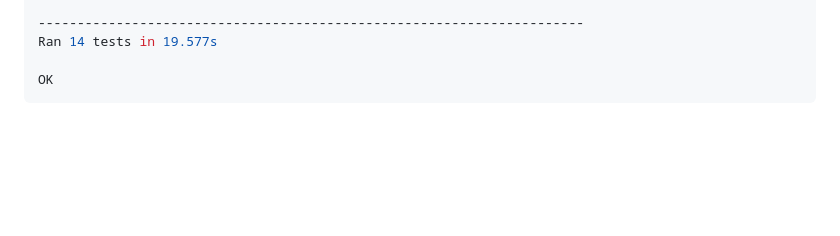
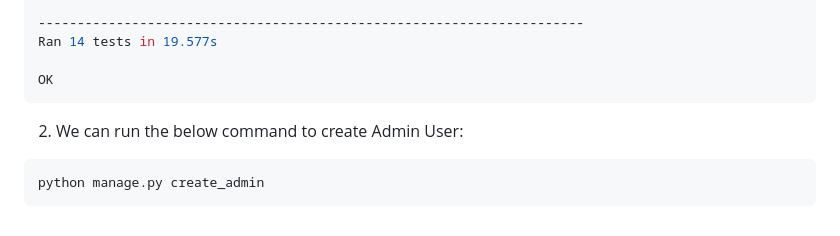
Before and after one commit to aniru-dh21/Basic-Authentication-Flask, a Markdown page: README.md, the part around the change. Drawn GitHub-style; blank space fills up the shorter version.

````diff
--- a/README.md
+++ b/README.md
@@ -127,3 +127,8 @@ Ran 14 tests in 19.577s
 
 OK
 ```
+
+2. We can run the below command to create Admin User:
+``` bash
+python manage.py create_admin
+```
````
